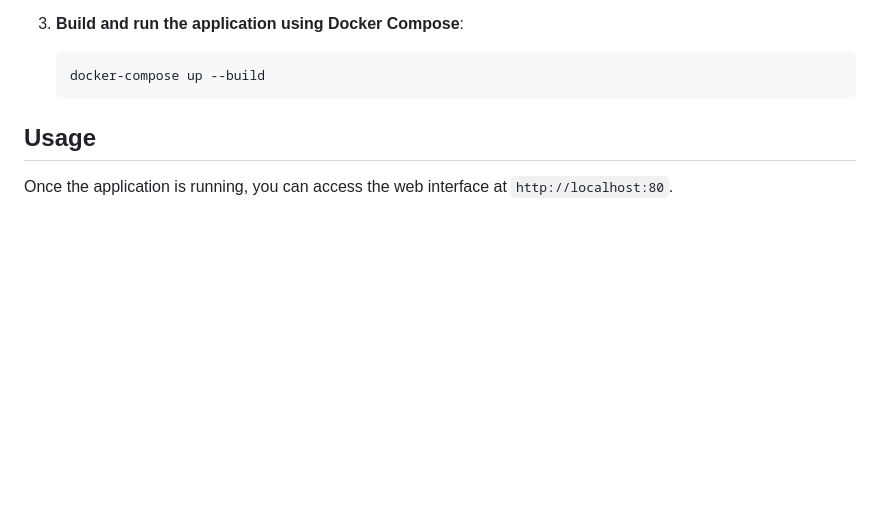
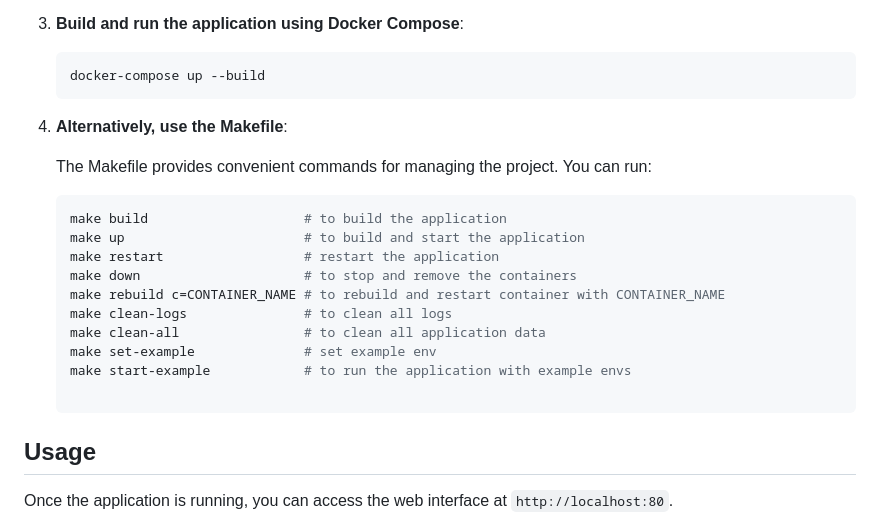
Before and after one commit to subliker/lost-n-found-service, a Markdown page: README.md, the part around the change printed below. Drawn GitHub-style; blank space fills up the shorter version.

````diff
--- a/README.md
+++ b/README.md
@@ -51,15 +51,22 @@ To get a local copy up and running, follow these steps:
     docker-compose up --build
     ```
 
-<!-- 4. **Alternatively, use the Makefile**:
+4. **Alternatively, use the Makefile**:
 
    The Makefile provides convenient commands for managing the project. You can run:
 
     ```bash
-    make up      # to build and start the application
-    make down    # to stop and remove the containers
-    make logs    # to view logs
-    ``` -->
+    make build                    # to build the application
+    make up                       # to build and start the application
+    make restart                  # restart the application
+    make down                     # to stop and remove the containers
+    make rebuild c=CONTAINER_NAME # to rebuild and restart container with CONTAINER_NAME
+    make clean-logs               # to clean all logs
+    make clean-all                # to clean all application data
+    make set-example              # set example env
+    make start-example            # to run the application with example envs
+
+    ```
 
 ## Usage
 
````
Also changed, not shown: other parts of README.md (+4 -9 lines).
